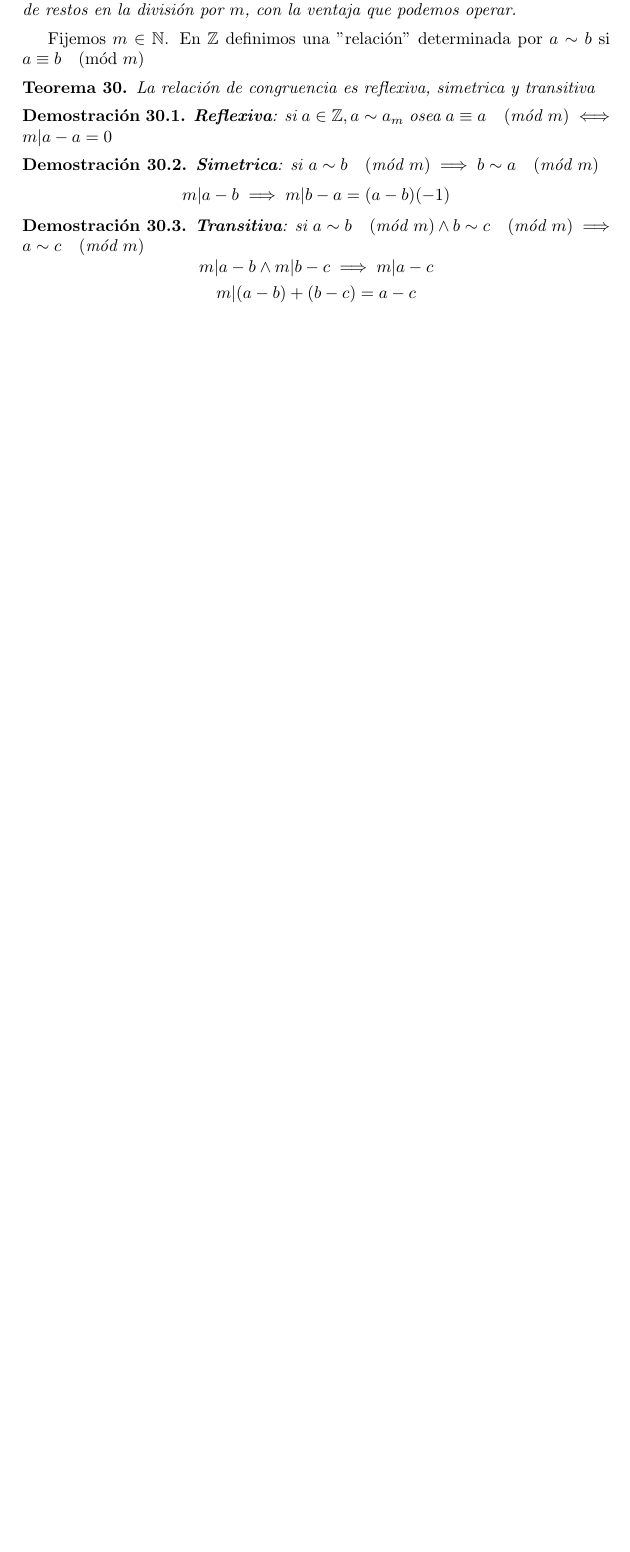
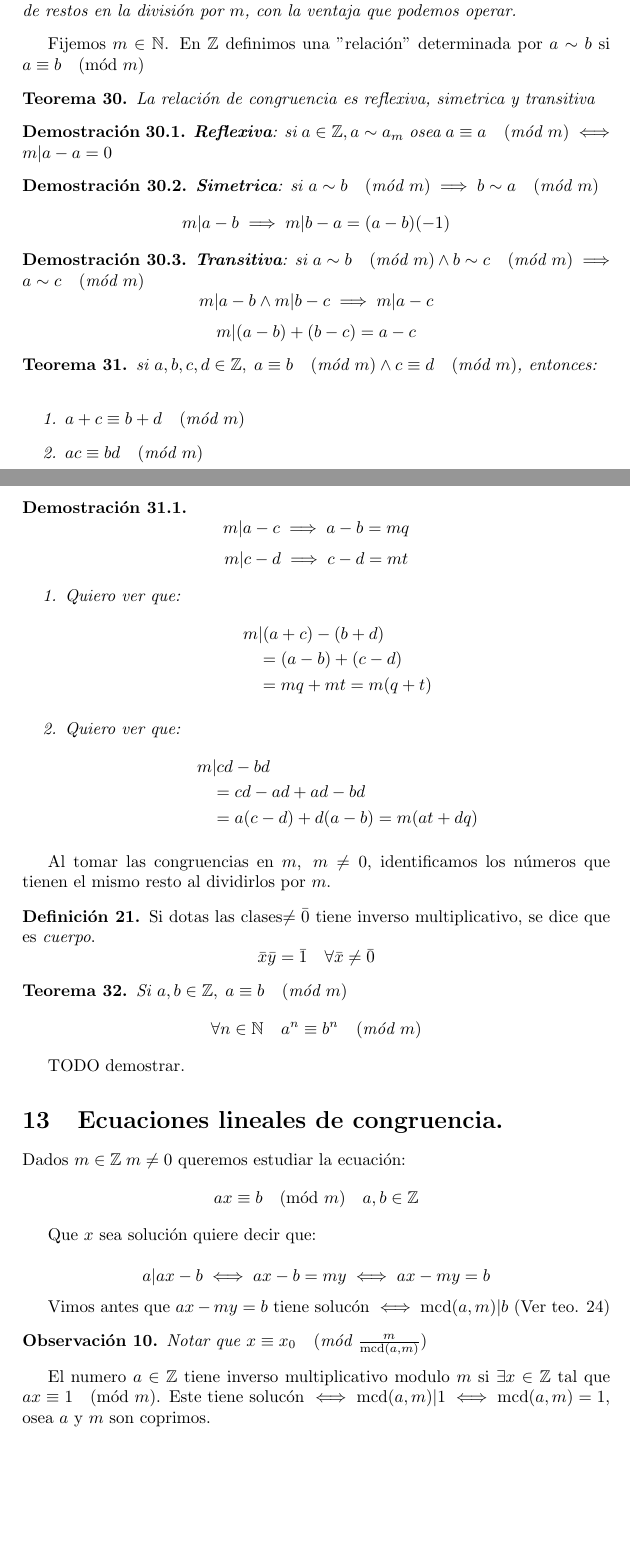
Before and after one commit to KaiserAndres/discreta-1, a LaTeX CV (resumen.tex): part of page 16 of 16 before the commit and two parts of pages 16 and 17 of 18 after it, the two joined at a grey line, cut so that both start at the same text, the shorter picture padded with empty space. Compiled offline with pdfLaTeX.

Commit message:
congruencias.

```diff
--- a/resumen.tex
+++ b/resumen.tex
@@ -804,6 +804,60 @@ $$m|a-b \land m|b-c \implies m|a-c$$
 $$m|(a-b)+(b-c) = a-c$$
 \end{demo}
 
+\begin{teo} si $a,b,c,d\in{\mathbb{Z}},\; a\equiv{b}\modu{m} \land c\equiv{d}\modu{m}$, entonces:\\
+\begin{enumerate}
+\item $a+c\equiv{b+d}\modu{m}$
+\item $ac\equiv{bd}\modu{m}$
+\end{enumerate}
+\end{teo}
+
+\begin{demo}
+$$m|a-c \implies a-b = mq$$
+$$m|c-d \implies c-d = mt$$
+
+\begin{enumerate}
+\item Quiero ver que:
+\begin{align*}
+m&|(a+c)-(b+d)\\
+ &=(a-b)+(c-d)\\
+ &=mq+mt = m(q+t)
+\end{align*}
+\item Quiero ver que:
+\begin{align*}
+m&|cd-bd\\
+ &=cd-ad+ad-bd\\
+ &=a(c-d)+d(a-b) = m(at+dq)
+\end{align*}
+\end{enumerate}
+\end{demo}
+
+Al tomar las congruencias en $m,\; m\neq{0}$, identificamos los números que tienen el mismo resto al dividirlos por $m$.
+
+\begin{defi} Si dotas las clases$\neq\bar{0}$ tiene inverso multiplicativo, se dice que es {\itshape  cuerpo}.
+$$\bar{x}\bar{y}=\bar{1}\quad \forall{\bar{x}\neq\bar{0}}$$
+\end{defi}
+
+\begin{teo} Si $a,b\in{\mathbb{Z}},\; a\equiv{b}\modu{m}$
+$$\forall{n\in{\mathbb{N}}}\quad a^n\equiv{b^n}\modu{m}$$
+\end{teo} TODO demostrar.
+
+\section{Ecuaciones lineales de congruencia.}
+
+Dados $m\in{\mathbb{Z}}\; m\neq{0}$ queremos estudiar la ecuación:
+$$ax\equiv{b}\modu{m}\quad a,b\in{\mathbb{Z}}$$
+
+Que $x$ sea solución quiere decir que:
+
+$$a|ax-b \iff ax-b=my \iff ax-my=b$$
+
+Vimos antes que $ax-my=b$ tiene solucón $\iff \mcd(a,m)|b$ (Ver teo. \ref{defdiafantica})
+
+\begin{obs}
+Notar que $x\equiv{x_0}\modu{\frac{m}{\mcd(a,m)}}$
+\end{obs}
+
+El numero $a\in{\mathbb{Z}}$ tiene inverso multiplicativo modulo $m$ si $\exists x\in{\mathbb{Z}}$ tal que $ax\equiv{1}\modu{m}$. Este tiene solucón $\iff\mcd(a,m)|1 \iff \mcd(a,m)=1$, osea $a$ y $m$ son coprimos.
+
 \part{Números Complejos}
 
 \part{Grafos}
```
Also changed, not shown: resumen.tex (2 more changed lines).
